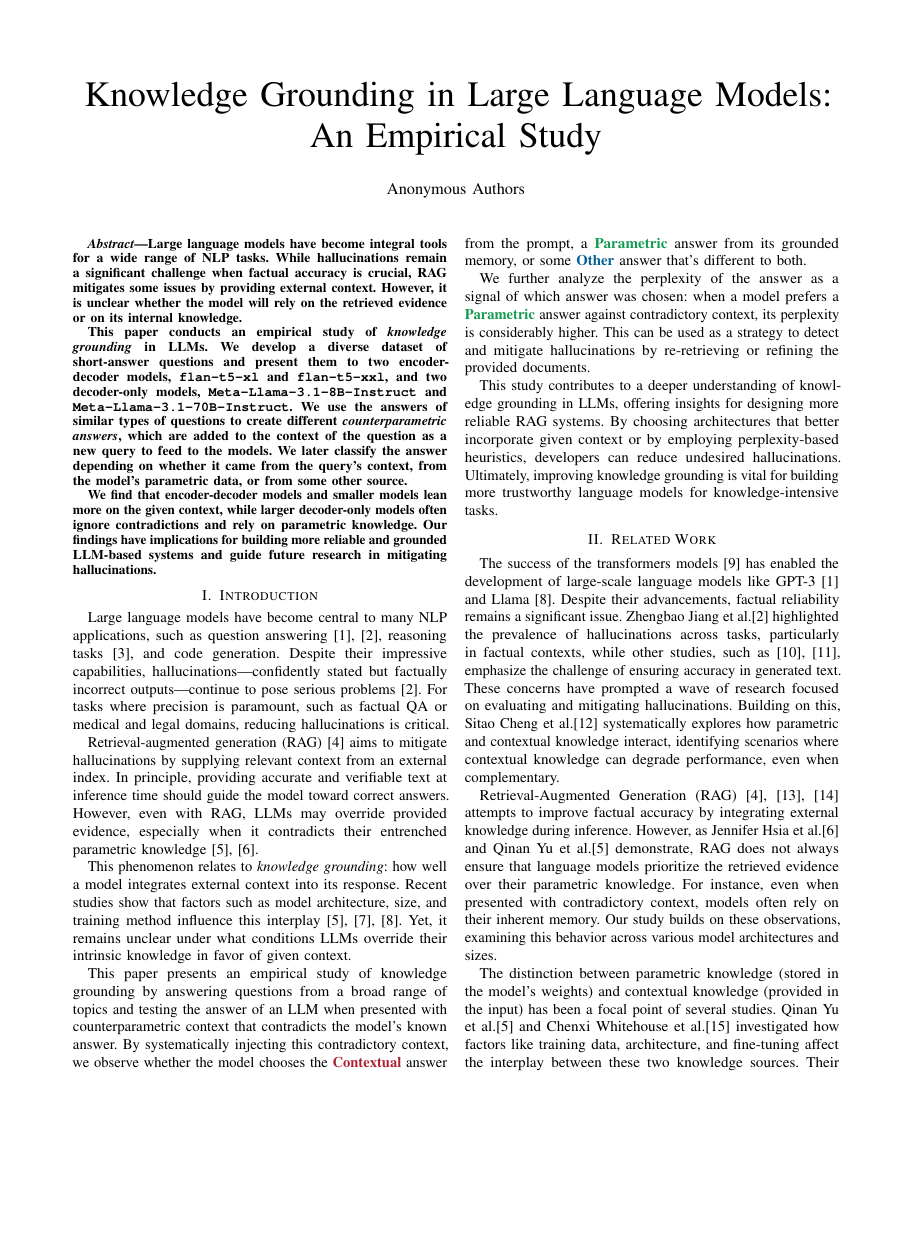
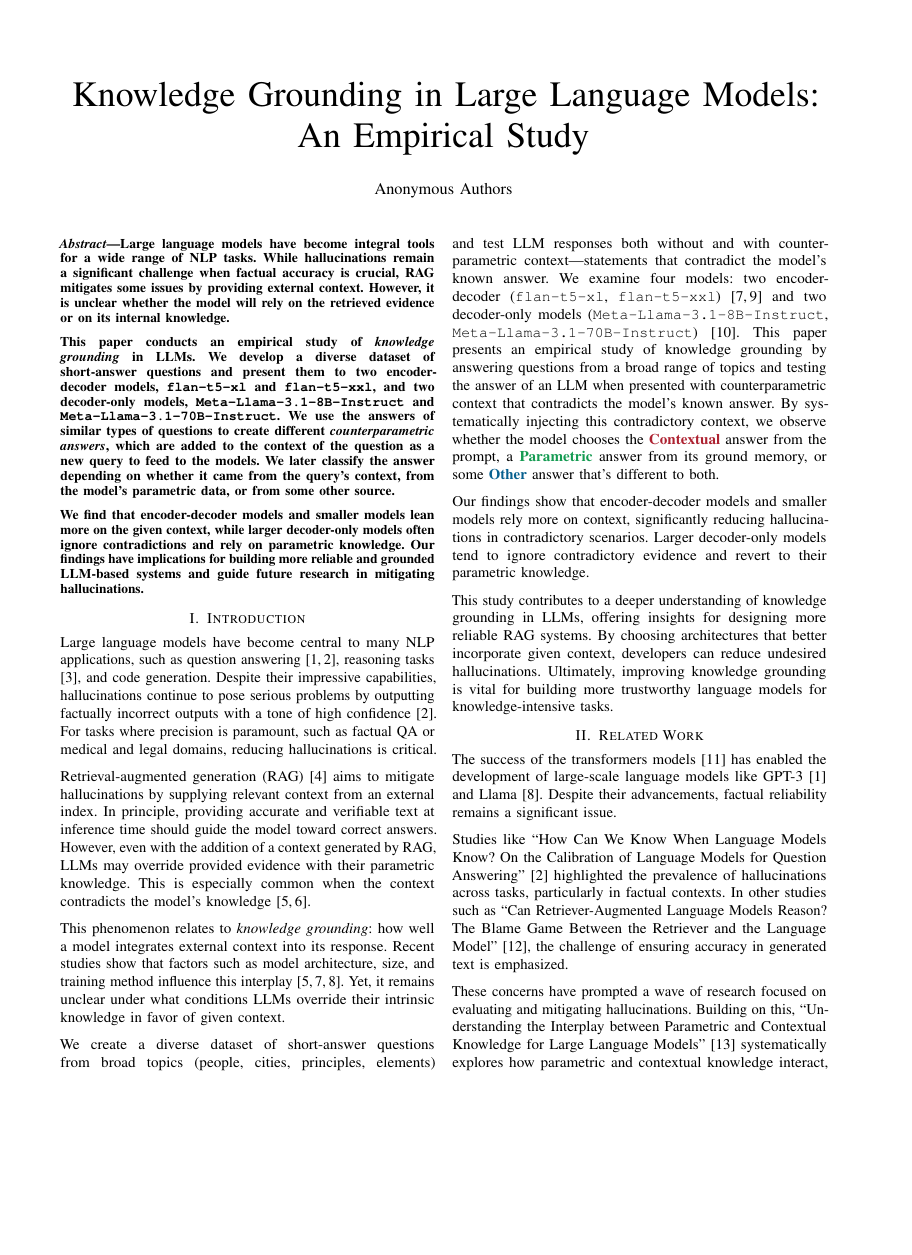
Before and after one commit to mfixman/rag-thesis, a LaTeX paper (IJCNN_2025/knowledge_grounding.tex, which reads IJCNN_2025/introduction.tex, IJCNN_2025/related_work.tex): page 1 of 3 before the commit and page 1 of 2 after it, the shorter picture padded with empty space. Compiled offline with pdfLaTeX.

Commit message:
Many changes (so far pretty short).

```diff
--- a/IJCNN_2025/introduction.tex
+++ b/IJCNN_2025/introduction.tex
@@ -1,27 +1,26 @@
 \section{Introduction}
 
 Large language models have become central to many NLP applications, such as question answering \cite{gpt3,how_can_we_know}, reasoning tasks \cite{treeofthoughts}, and code generation.
-Despite their impressive capabilities, hallucinations—confidently stated but factually incorrect outputs—continue to pose serious problems \cite{how_can_we_know}.
+Despite their impressive capabilities, hallucinations continue to pose serious problems by outputting factually incorrect outputs with a tone of high confidence \cite{how_can_we_know}.
 For tasks where precision is paramount, such as factual QA or medical and legal domains, reducing hallucinations is critical.
 
 Retrieval-augmented generation (RAG) \cite{rag} aims to mitigate hallucinations by supplying relevant context from an external index.
 In principle, providing accurate and verifiable text at inference time should guide the model toward correct answers.
-However, even with RAG, LLMs may override provided evidence, especially when it contradicts their entrenched parametric knowledge \cite{factual_recall,ragged}.
+However, even with the addition of a context generated by RAG, LLMs may override provided evidence with their parametric knowledge.
+This is especially common when the context contradicts the model's knowledge \cite{factual_recall,ragged}.
 
 This phenomenon relates to \emph{knowledge grounding}: how well a model integrates external context into its response.
 Recent studies show that factors such as model architecture, size, and training method influence this interplay \cite{factual_recall,flant5,llama}.
 Yet, it remains unclear under what conditions LLMs override their intrinsic knowledge in favor of given context.
 
-% We create a diverse dataset of short-answer questions from broad topics (people, cities, principles, elements) and test LLM responses both without and with counterparametric context—statements that contradict the model's known answer.
-% We examine four models: two encoder-decoder (Flan-T5-XL, Flan-T5-XXL) \cite{t5,flant5} and two decoder-only (Meta-Llama-3.1-8B-Instruct, Meta-Llama-3.1-70B-Instruct) \cite{llama3}.
+We create a diverse dataset of short-answer questions from broad topics (people, cities, principles, elements) and test LLM responses both without and with counterparametric context—statements that contradict the model's known answer.
+We examine four models: two encoder-decoder (\smallflan{}, \bigflan{}) \cite{t5,flant5} and two decoder-only models (\smallllama{}, \bigllama{}) \cite{llama3}.
 This paper presents an empirical study of knowledge grounding by answering questions from a broad range of topics and testing the answer of an LLM when presented with counterparametric context that contradicts the model's known answer.
-By systematically injecting this contradictory context, we observe whether the model chooses the \Contextual{} answer from the prompt, a \Parametric{} answer from its grounded memory, or some \Other{} answer that's different to both.
+By systematically injecting this contradictory context, we observe whether the model chooses the \Contextual{} answer from the prompt, a \Parametric{} answer from its ground memory, or some \Other{} answer that's different to both.
 
-% Our findings show that encoder-decoder models and smaller models rely more on context, significantly reducing hallucinations in contradictory scenarios.
-% Larger decoder-only models tend to ignore contradictory evidence and revert to their parametric knowledge.
-We further analyze the perplexity of the answer as a signal of which answer was chosen: when a model prefers a \Parametric{} answer against contradictory context, its perplexity is considerably higher.
-This can be used as a strategy to detect and mitigate hallucinations by re-retrieving or refining the provided documents.
+Our findings show that encoder-decoder models and smaller models rely more on context, significantly reducing hallucinations in contradictory scenarios.
+Larger decoder-only models tend to ignore contradictory evidence and revert to their parametric knowledge.
 
 This study contributes to a deeper understanding of knowledge grounding in LLMs, offering insights for designing more reliable RAG systems.
-By choosing architectures that better incorporate given context or by employing perplexity-based heuristics, developers can reduce undesired hallucinations.
+By choosing architectures that better incorporate given context, developers can reduce undesired hallucinations.
 Ultimately, improving knowledge grounding is vital for building more trustworthy language models for knowledge-intensive tasks.
--- a/IJCNN_2025/knowledge_grounding.tex
+++ b/IJCNN_2025/knowledge_grounding.tex
@@ -1,5 +1,5 @@
-\documentclass[conference]{IEEEtran}
-% \usepackage{parskip}
+\documentclass[10pt,conference,a4paper]{IEEEtran}
+\usepackage{parskip}
 \usepackage{fdsymbol}
 \usepackage{microtype}
 \usepackage[dvipsnames]{xcolor}
@@ -8,14 +8,20 @@
 \usepackage{booktabs}
 \usepackage{array}
 \usepackage{tabularx}
-\usepackage{balance}
+\usepackage{cite}
+\usepackage{enumitem}
+% \usepackage{balance}
 
 \usepackage[hypertexnames=false,hidelinks]{hyperref}
 \usepackage[noabbrev,nameinlink,capitalize]{cleveref}
 
 \graphicspath{{.}{./pictures}{./figures}}
 
+% Should I add this here? IEEE documentation is inconsistent with multiple references.
+\def\citepunct{,\,}
 \bibliographystyle{IEEEtran}
+
+\pdfpageattr {/View [/Text /Columns]}
 
 \title{Knowledge Grounding in Large Language Models: \\ An Empirical Study}
 
--- a/IJCNN_2025/related_work.tex
+++ b/IJCNN_2025/related_work.tex
@@ -2,15 +2,16 @@
 
 The success of the transformers models \cite{attention_is_all_you_need} has enabled the development of large-scale language models like GPT-3 \cite{gpt3} and Llama \cite{llama}.
 Despite their advancements, factual reliability remains a significant issue.
-Zhengbao Jiang et al.\cite{how_can_we_know} highlighted the prevalence of hallucinations across tasks, particularly in factual contexts, while other studies, such as \cite{can_rag_models_reason,gpt2}, emphasize the challenge of ensuring accuracy in generated text.
+
+Studies like ``How Can We Know When Language Models Know? On the Calibration of Language Models for Question Answering'' \cite{how_can_we_know} highlighted the prevalence of hallucinations across tasks, particularly in factual contexts.
+In other studies such as ``Can Retriever-Augmented Language Models Reason? The Blame Game Between the Retriever and the Language Model'' \cite{can_rag_models_reason}, the challenge of ensuring accuracy in generated text is emphasized.
+
 These concerns have prompted a wave of research focused on evaluating and mitigating hallucinations.
-Building on this, Sitao Cheng et al.\cite{understanding_the_interplay} systematically explores how parametric and contextual knowledge interact, identifying scenarios where contextual knowledge can degrade performance, even when complementary.
+Building on this, ``Understanding the Interplay between Parametric and Contextual Knowledge for Large Language Models'' \cite{understanding_the_interplay} systematically explores how parametric and contextual knowledge interact, identifying scenarios where contextual knowledge can degrade performance, even when complementary.
 
-Retrieval-Augmented Generation (RAG) \cite{rag,atlas_foundational,retro} attempts to improve factual accuracy by integrating external knowledge during inference.
-However, as Jennifer Hsia et al.\cite{ragged} and Qinan Yu et al.\cite{factual_recall} demonstrate, RAG does not always ensure that language models prioritize the retrieved evidence over their parametric knowledge.
+Retrieval-Augmented Generation (RAG) \cite{rag} attempts to improve factual accuracy by integrating external knowledge during inference.
+However RAG does not always ensure that language models prioritize the retrieved evidence over their parametric knowledge \cite{ragged,factual_recall}.
 For instance, even when presented with contradictory context, models often rely on their inherent memory.
 Our study builds on these observations, examining this behavior across various model architectures and sizes.
 
 The distinction between parametric knowledge (stored in the model's weights) and contextual knowledge (provided in the input) has been a focal point of several studies.
-Qinan Yu et al.\cite{factual_recall} and Chenxi Whitehouse et al.\cite{knowledge_grounding_retrieval_augmented} investigated how factors like training data, architecture, and fine-tuning affect the interplay between these two knowledge sources.
-Their work suggests that Seq2Seq models, such as T5 \cite{t5,flant5}, are generally more effective at using input context compared to decoder-only models, which often struggle to override their internal knowledge.
```
Also changed, not shown: IJCNN_2025/conclusions.tex (+1 -1 lines), IJCNN_2025/counterparametric_example.tex (+6 -6 lines), IJCNN_2025/experimental_results.tex (+1 -1 lines), IJCNN_2025/knowledge_grounding.bib (+1 -1 lines), IJCNN_2025/tex/knowledge_grounding.pdf, IJCNN_2025/knowledge_grounding.tex (6 more changed lines), IJCNN_2025/related_work.tex (6 more changed lines).
